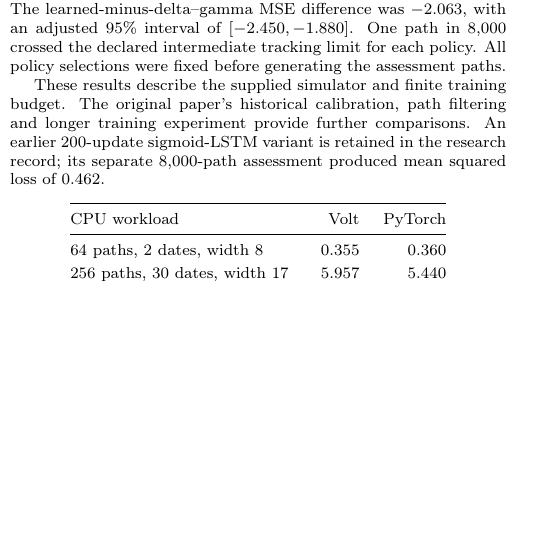
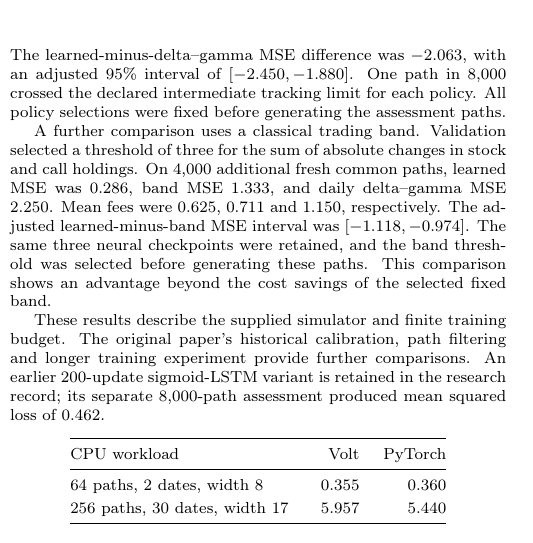
Before and after one commit to ingvor-restrat/jormungandr, a LaTeX document (docs/latex/hedging/volt_jormungandr_option_hedging.tex): part of one column of page 5 of 6, cut so that both start at the same text, the shorter picture padded with empty space. Compiled offline with pdfLaTeX.

Commit message:
Compare the learned hedge with a validation-selected classical trading band

```diff
--- a/docs/latex/hedging/volt_jormungandr_option_hedging.tex
+++ b/docs/latex/hedging/volt_jormungandr_option_hedging.tex
@@ -485,6 +485,15 @@ $-2.063$, with an adjusted 95\% interval of $[-2.450,-1.880]$. One path in 8,000
 crossed the declared intermediate tracking limit for each policy. All policy
 selections were fixed before generating the assessment paths.
 
+A further comparison uses a classical trading band. Validation selected a
+threshold of three for the sum of absolute changes in stock and call holdings.
+On 4,000 additional fresh common paths, learned MSE was 0.286, band MSE 1.333,
+and daily delta--gamma MSE 2.250. Mean fees were 0.625, 0.711 and 1.150,
+respectively. The adjusted learned-minus-band MSE interval was
+$[-1.118,-0.974]$. The same three neural checkpoints were retained, and the
+band threshold was selected before generating these paths. This comparison
+shows an advantage beyond the cost savings of the selected fixed band.
+
 These results describe the supplied simulator and finite training budget.
 The original paper's historical calibration, path filtering and longer
 training experiment provide further comparisons. An earlier 200-update
```
Also changed, not shown: docs/latex/hedging/volt_jormungandr_option_hedging.pdf.
